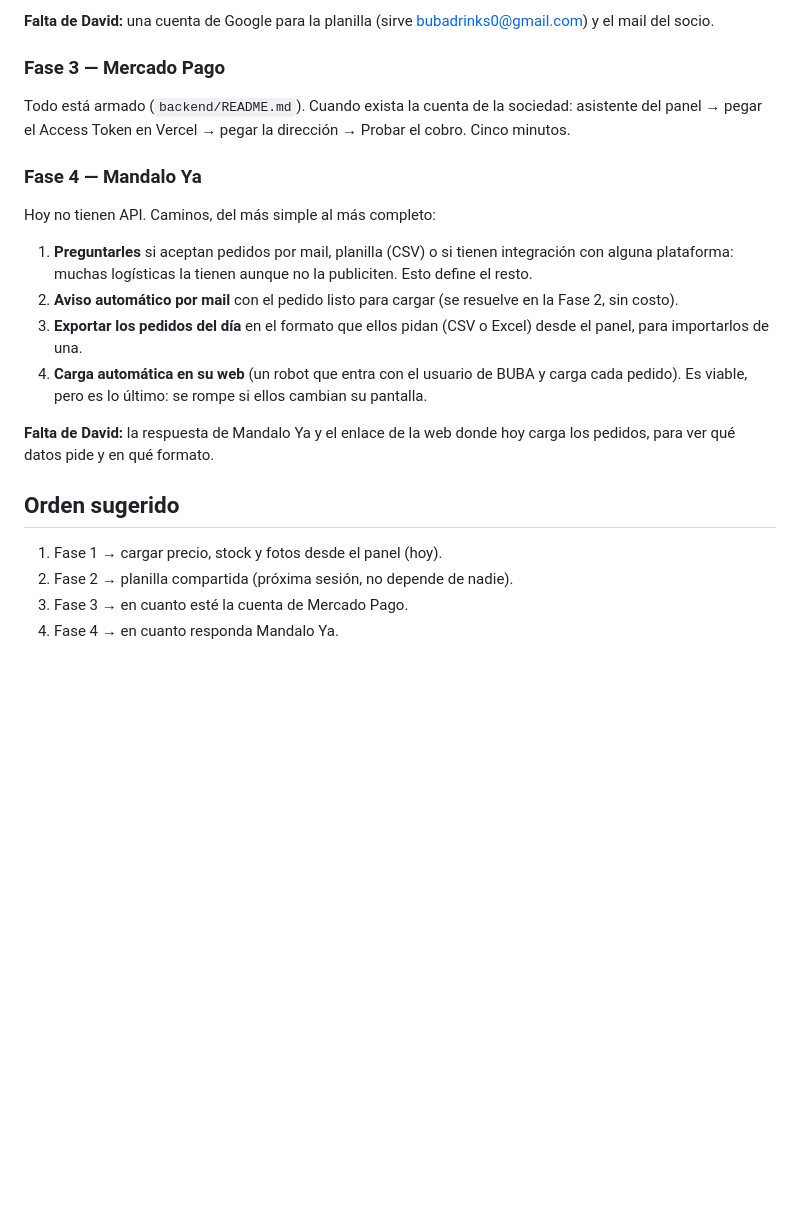
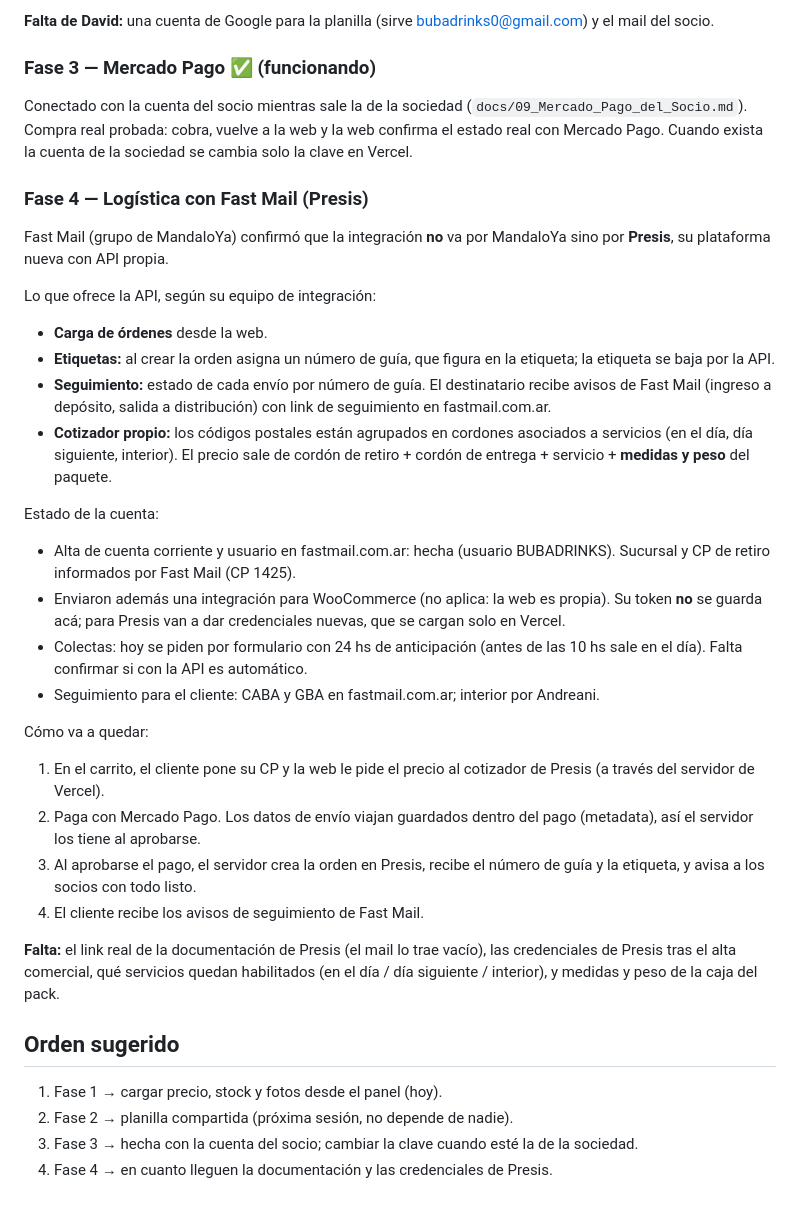
Before and after one commit to davidsued1/buba, a Markdown page: docs/08_Plan_Venta_Exclusiva.md, the part around the change. GitHub-like rendering; blank space fills up the shorter version.

Commit message:
Plan: logística con Fast Mail por Presis y Mercado Pago funcionando
Registra lo que respondió Fast Mail: la integración va por Presis (API con
carga de órdenes, etiquetas, seguimiento y cotizador por cordones), el
estado del alta, las colectas y cómo va a quedar el circuito completo.
Sin claves ni datos personales de terceros.

Co-Authored-By: Claude Opus 5.5 <noreply@anthropic.com>
Claude-Session: https://claude.ai/code/session_01PMHyRbt68rtdEGxMb8YJ5p

```diff
--- a/docs/08_Plan_Venta_Exclusiva.md
+++ b/docs/08_Plan_Venta_Exclusiva.md
@@ -59,30 +59,55 @@ Lemonade / Strawberry Ice, y el stock inicial real.
 **Falta de David:** una cuenta de Google para la planilla (sirve
 bubadrinks0@gmail.com) y el mail del socio.
 
-### Fase 3 — Mercado Pago
-Todo está armado (`backend/README.md`). Cuando exista la cuenta de la
-sociedad: asistente del panel → pegar el Access Token en Vercel → pegar
-la dirección → Probar el cobro. Cinco minutos.
+### Fase 3 — Mercado Pago ✅ (funcionando)
+Conectado con la cuenta del socio mientras sale la de la sociedad
+(`docs/09_Mercado_Pago_del_Socio.md`). Compra real probada: cobra, vuelve a
+la web y la web confirma el estado real con Mercado Pago. Cuando exista la
+cuenta de la sociedad se cambia solo la clave en Vercel.
 
-### Fase 4 — Mandalo Ya
-Hoy no tienen API. Caminos, del más simple al más completo:
+### Fase 4 — Logística con Fast Mail (Presis)
+Fast Mail (grupo de MandaloYa) confirmó que la integración **no** va por
+MandaloYa sino por **Presis**, su plataforma nueva con API propia.
 
-1. **Preguntarles** si aceptan pedidos por mail, planilla (CSV) o si tienen
-   integración con alguna plataforma: muchas logísticas la tienen aunque
-   no la publiciten. Esto define el resto.
-2. **Aviso automático por mail** con el pedido listo para cargar (se
-   resuelve en la Fase 2, sin costo).
-3. **Exportar los pedidos del día** en el formato que ellos pidan (CSV o
-   Excel) desde el panel, para importarlos de una.
-4. **Carga automática en su web** (un robot que entra con el usuario de
-   BUBA y carga cada pedido). Es viable, pero es lo último: se rompe si
-   ellos cambian su pantalla.
+Lo que ofrece la API, según su equipo de integración:
+- **Carga de órdenes** desde la web.
+- **Etiquetas:** al crear la orden asigna un número de guía, que figura en
+  la etiqueta; la etiqueta se baja por la API.
+- **Seguimiento:** estado de cada envío por número de guía. El destinatario
+  recibe avisos de Fast Mail (ingreso a depósito, salida a distribución)
+  con link de seguimiento en fastmail.com.ar.
+- **Cotizador propio:** los códigos postales están agrupados en cordones
+  asociados a servicios (en el día, día siguiente, interior). El precio
+  sale de cordón de retiro + cordón de entrega + servicio + **medidas y
+  peso** del paquete.
 
-**Falta de David:** la respuesta de Mandalo Ya y el enlace de la web donde
-hoy carga los pedidos, para ver qué datos pide y en qué formato.
+Estado de la cuenta:
+- Alta de cuenta corriente y usuario en fastmail.com.ar: hecha (usuario
+  BUBADRINKS). Sucursal y CP de retiro informados por Fast Mail (CP 1425).
+- Enviaron además una integración para WooCommerce (no aplica: la web es
+  propia). Su token **no** se guarda acá; para Presis van a dar
+  credenciales nuevas, que se cargan solo en Vercel.
+- Colectas: hoy se piden por formulario con 24 hs de anticipación (antes
+  de las 10 hs sale en el día). Falta confirmar si con la API es automático.
+- Seguimiento para el cliente: CABA y GBA en fastmail.com.ar; interior por
+  Andreani.
+
+Cómo va a quedar:
+1. En el carrito, el cliente pone su CP y la web le pide el precio al
+   cotizador de Presis (a través del servidor de Vercel).
+2. Paga con Mercado Pago. Los datos de envío viajan guardados dentro del
+   pago (metadata), así el servidor los tiene al aprobarse.
+3. Al aprobarse el pago, el servidor crea la orden en Presis, recibe el
+   número de guía y la etiqueta, y avisa a los socios con todo listo.
+4. El cliente recibe los avisos de seguimiento de Fast Mail.
+
+**Falta:** el link real de la documentación de Presis (el mail lo trae
+vacío), las credenciales de Presis tras el alta comercial, qué servicios
+quedan habilitados (en el día / día siguiente / interior), y medidas y
+peso de la caja del pack.
 
 ## Orden sugerido
 1. Fase 1 → cargar precio, stock y fotos desde el panel (hoy).
 2. Fase 2 → planilla compartida (próxima sesión, no depende de nadie).
-3. Fase 3 → en cuanto esté la cuenta de Mercado Pago.
-4. Fase 4 → en cuanto responda Mandalo Ya.
+3. Fase 3 → hecha con la cuenta del socio; cambiar la clave cuando esté la de la sociedad.
+4. Fase 4 → en cuanto lleguen la documentación y las credenciales de Presis.
```
